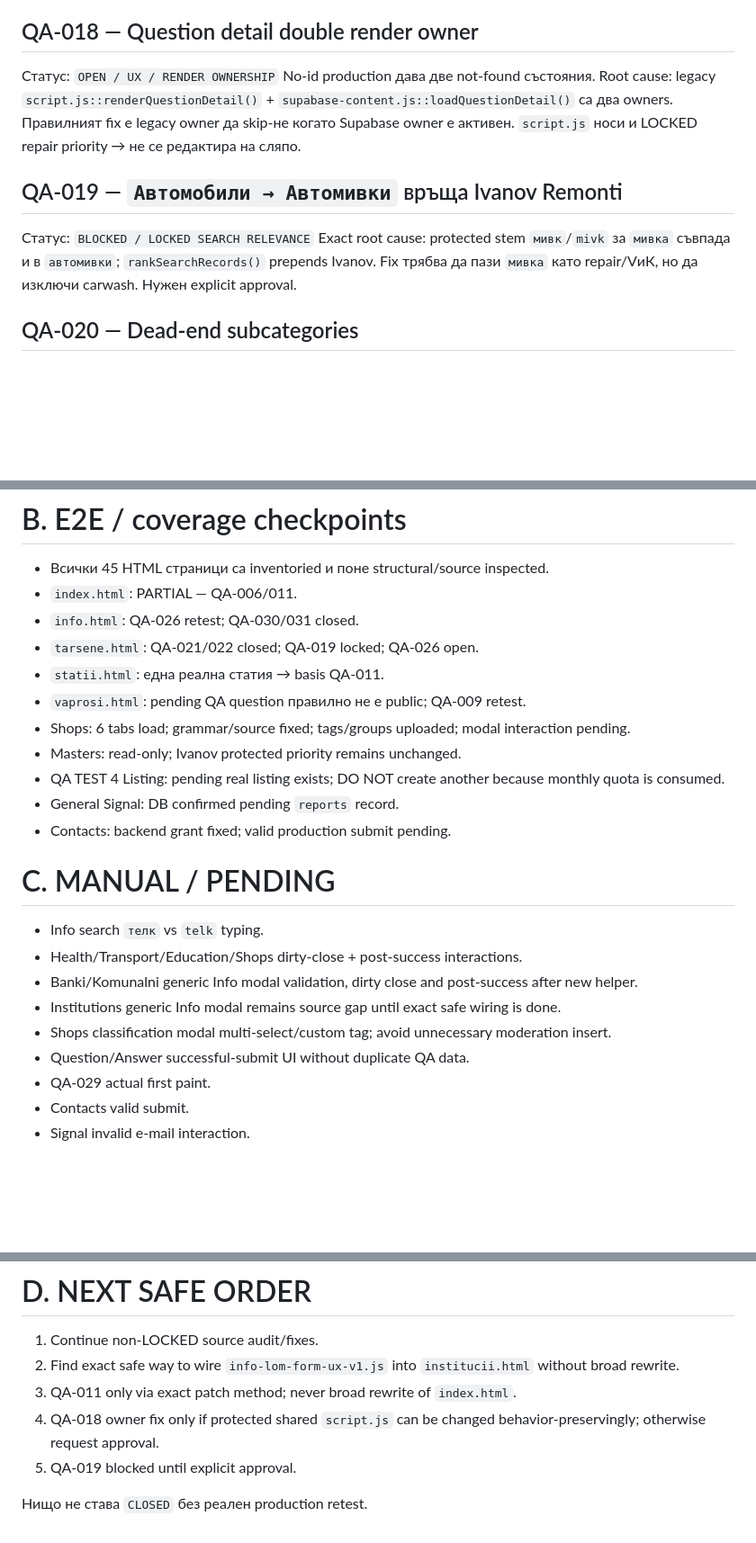
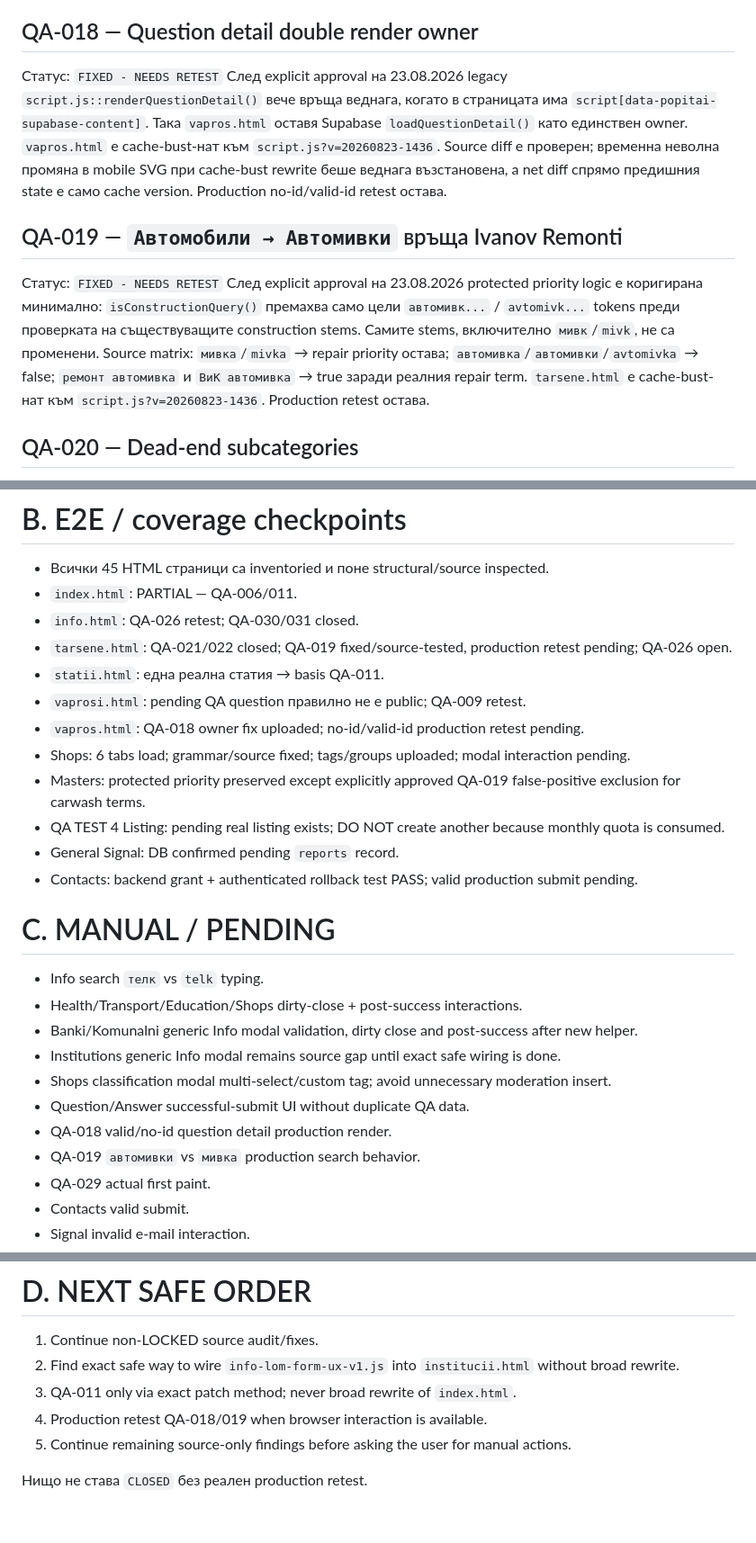
Before and after one commit to Traqnivanov/popitai-lom, a Markdown page: LIVE_QA_FINDINGS_2026-08-22.md, 3 parts joined by grey strips. Shown at 90% size. Rendered like a GitHub page; blank space fills up the shorter version.

Commit message:
Record approved search and question owner fixes

```diff
--- a/LIVE_QA_FINDINGS_2026-08-22.md
+++ b/LIVE_QA_FINDINGS_2026-08-22.md
@@ -97,12 +97,12 @@ General signal е в `reports`; profile section е уточнен като `Мо
 Source labels: хранителен магазин / строителен магазин / магазин за техника / мебелен магазин / магазин за дрехи / магазин за дома. Production construction CTA е потвърден; останалите tab interactions pending.
 
 ## QA-018 — Question detail double render owner
-Статус: `OPEN / UX / RENDER OWNERSHIP`
-No-id production дава две not-found състояния. Root cause: legacy `script.js::renderQuestionDetail()` + `supabase-content.js::loadQuestionDetail()` са два owners. Правилният fix е legacy owner да skip-не когато Supabase owner е активен. `script.js` носи и LOCKED repair priority → не се редактира на сляпо.
+Статус: `FIXED - NEEDS RETEST`
+След explicit approval на 23.08.2026 legacy `script.js::renderQuestionDetail()` вече връща веднага, когато в страницата има `script[data-popitai-supabase-content]`. Така `vapros.html` оставя Supabase `loadQuestionDetail()` като единствен owner. `vapros.html` е cache-bust-нат към `script.js?v=20260823-1436`. Source diff е проверен; временна неволна промяна в mobile SVG при cache-bust rewrite беше веднага възстановена, а net diff спрямо предишния state е само cache version. Production no-id/valid-id retest остава.
 
 ## QA-019 — `Автомобили → Автомивки` връща Ivanov Remonti
-Статус: `BLOCKED / LOCKED SEARCH RELEVANCE`
-Exact root cause: protected stem `мивк`/`mivk` за `мивка` съвпада и в `автомивки`; `rankSearchRecords()` prepends Ivanov. Fix трябва да пази `мивка` като repair/VиК, но да изключи carwash. Нужен explicit approval.
+Статус: `FIXED - NEEDS RETEST`
+След explicit approval на 23.08.2026 protected priority logic е коригирана минимално: `isConstructionQuery()` премахва само цели `автомивк...` / `avtomivk...` tokens преди проверката на съществуващите construction stems. Самите stems, включително `мивк`/`mivk`, не са променени. Source matrix: `мивка`/`mivka` → repair priority остава; `автомивка`/`автомивки`/`avtomivka` → false; `ремонт автомивка` и `ВиК автомивка` → true заради реалния repair term. `tarsene.html` е cache-bust-нат към `script.js?v=20260823-1436`. Production retest остава.
 
 ## QA-020 — Dead-end subcategories
 Статус: `CLASSIFIED / CONTENT-COVERAGE / UX`
@@ -165,14 +165,15 @@ Production tree на Health/Transport/Education/Banks/Utilities/Institutions п
 - Всички 45 HTML страници са inventoried и поне structural/source inspected.
 - `index.html`: PARTIAL — QA-006/011.
 - `info.html`: QA-026 retest; QA-030/031 closed.
-- `tarsene.html`: QA-021/022 closed; QA-019 locked; QA-026 open.
+- `tarsene.html`: QA-021/022 closed; QA-019 fixed/source-tested, production retest pending; QA-026 open.
 - `statii.html`: една реална статия → basis QA-011.
 - `vaprosi.html`: pending QA question правилно не е public; QA-009 retest.
+- `vapros.html`: QA-018 owner fix uploaded; no-id/valid-id production retest pending.
 - Shops: 6 tabs load; grammar/source fixed; tags/groups uploaded; modal interaction pending.
-- Masters: read-only; Ivanov protected priority remains unchanged.
+- Masters: protected priority preserved except explicitly approved QA-019 false-positive exclusion for carwash terms.
 - QA TEST 4 Listing: pending real listing exists; DO NOT create another because monthly quota is consumed.
 - General Signal: DB confirmed pending `reports` record.
-- Contacts: backend grant fixed; valid production submit pending.
+- Contacts: backend grant + authenticated rollback test PASS; valid production submit pending.
 
 # C. MANUAL / PENDING
 - Info search `телк` vs `telk` typing.
@@ -181,6 +182,8 @@ Production tree на Health/Transport/Education/Banks/Utilities/Institutions п
 - Institutions generic Info modal remains source gap until exact safe wiring is done.
 - Shops classification modal multi-select/custom tag; avoid unnecessary moderation insert.
 - Question/Answer successful-submit UI without duplicate QA data.
+- QA-018 valid/no-id question detail production render.
+- QA-019 `автомивки` vs `мивка` production search behavior.
 - QA-029 actual first paint.
 - Contacts valid submit.
 - Signal invalid e-mail interaction.
@@ -192,7 +195,7 @@ Production tree на Health/Transport/Education/Banks/Utilities/Institutions п
 1. Continue non-LOCKED source audit/fixes.
 2. Find exact safe way to wire `info-lom-form-ux-v1.js` into `institucii.html` without broad rewrite.
 3. QA-011 only via exact patch method; never broad rewrite of `index.html`.
-4. QA-018 owner fix only if protected shared `script.js` can be changed behavior-preservingly; otherwise request approval.
-5. QA-019 blocked until explicit approval.
+4. Production retest QA-018/019 when browser interaction is available.
+5. Continue remaining source-only findings before asking the user for manual actions.
 
 Нищо не става `CLOSED` без реален production retest.
```
Also changed, not shown: other parts of LIVE_QA_FINDINGS_2026-08-22.md (+1 -1 lines).
